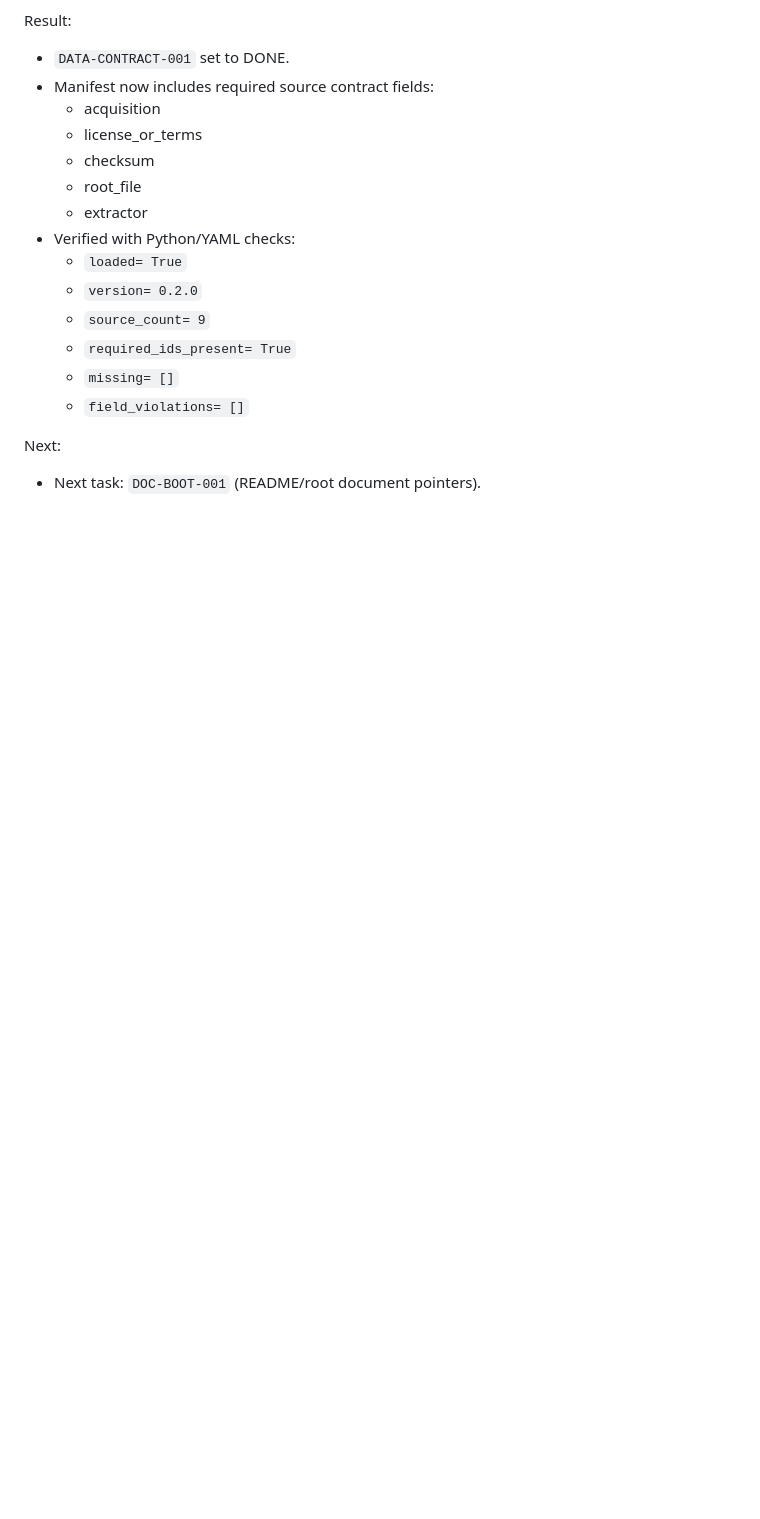
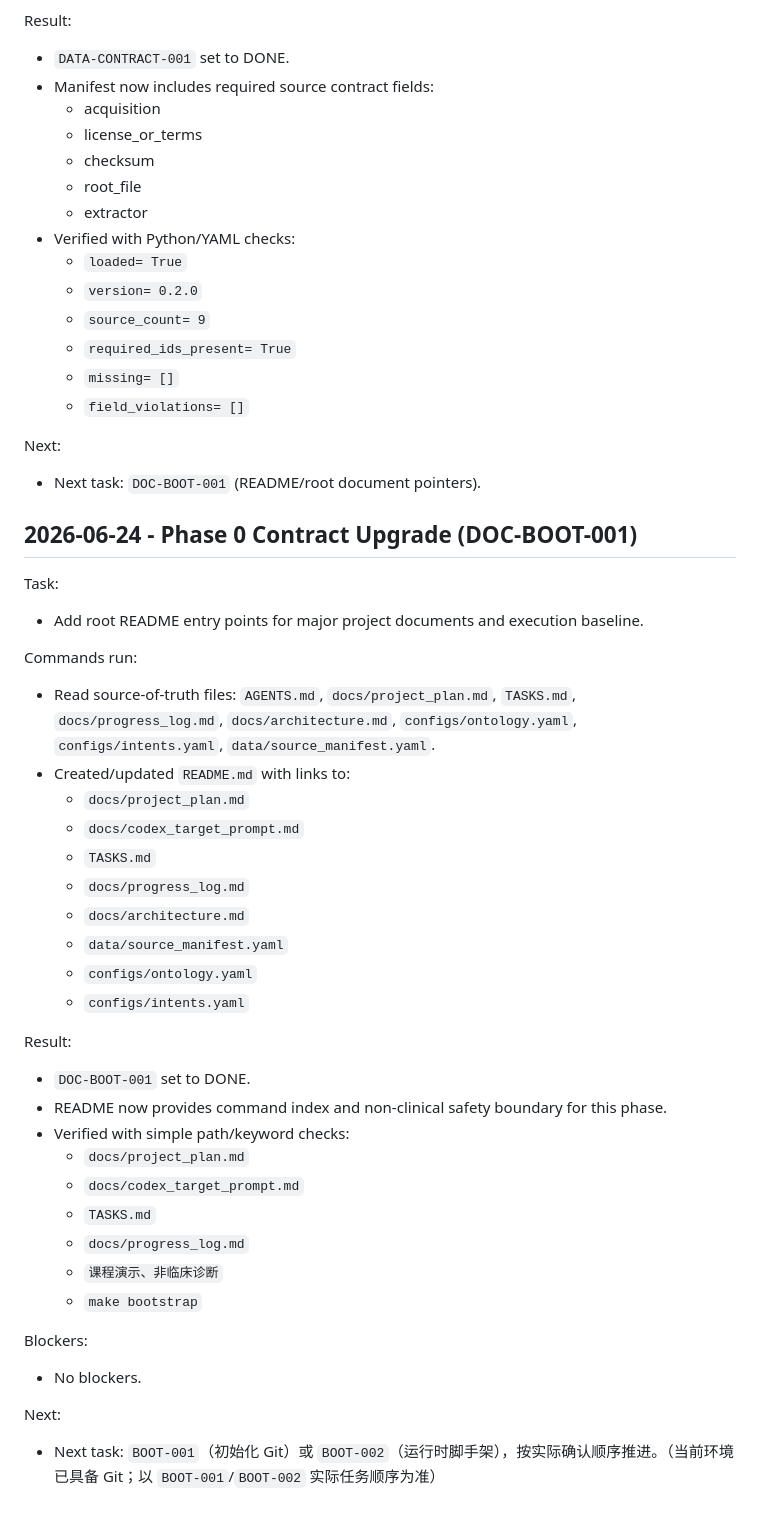
Before and after one commit to fangtoast/Diabetes-MMKGQA, a Markdown page: docs/progress_log.md, the part around the change. GitHub-like rendering; blank space fills up the shorter version.

Commit message:
docs: add project README entry points and safety boundary

```diff
--- a/docs/progress_log.md
+++ b/docs/progress_log.md
@@ -177,3 +177,45 @@ Result:
 Next:
 
 - Next task: `DOC-BOOT-001` (README/root document pointers).
+
+## 2026-06-24 - Phase 0 Contract Upgrade (DOC-BOOT-001)
+
+Task:
+
+- Add root README entry points for major project documents and execution baseline.
+
+Commands run:
+
+- Read source-of-truth files:
+  `AGENTS.md`, `docs/project_plan.md`, `TASKS.md`, `docs/progress_log.md`,
+  `docs/architecture.md`, `configs/ontology.yaml`, `configs/intents.yaml`,
+  `data/source_manifest.yaml`.
+- Created/updated `README.md` with links to:
+  - `docs/project_plan.md`
+  - `docs/codex_target_prompt.md`
+  - `TASKS.md`
+  - `docs/progress_log.md`
+  - `docs/architecture.md`
+  - `data/source_manifest.yaml`
+  - `configs/ontology.yaml`
+  - `configs/intents.yaml`
+
+Result:
+
+- `DOC-BOOT-001` set to DONE.
+- README now provides command index and non-clinical safety boundary for this phase.
+- Verified with simple path/keyword checks:
+  - `docs/project_plan.md`
+  - `docs/codex_target_prompt.md`
+  - `TASKS.md`
+  - `docs/progress_log.md`
+  - `课程演示、非临床诊断`
+  - `make bootstrap`
+
+Blockers:
+
+- No blockers.
+
+Next:
+
+- Next task: `BOOT-001`（初始化 Git）或 `BOOT-002`（运行时脚手架），按实际确认顺序推进。（当前环境已具备 Git；以 `BOOT-001`/`BOOT-002` 实际任务顺序为准）
```
Also changed, not shown: README.md (added, +51 -0 lines), TASKS.md (+1 -1 lines).
